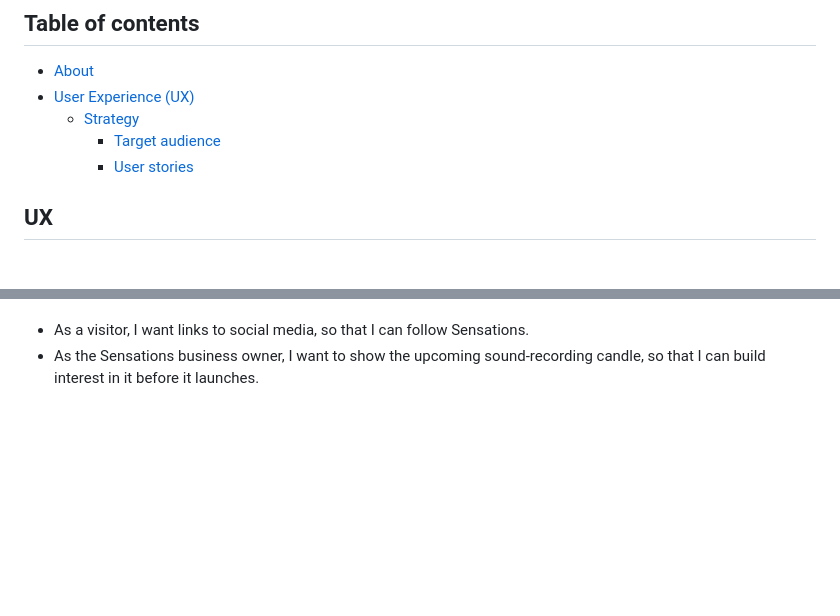
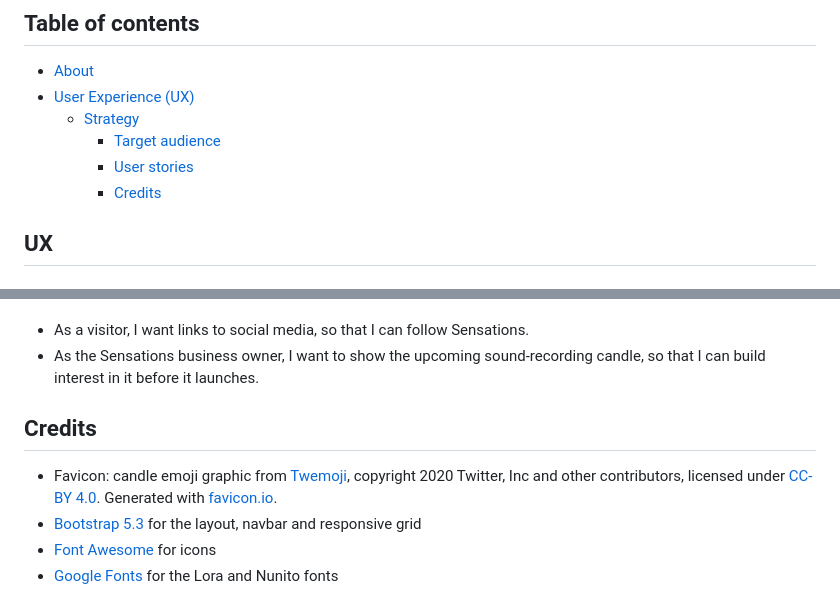
Before and after one commit to Imp38/sensations, a Markdown page: README.md, 2 parts joined by grey strips. GitHub-like rendering; blank space fills up the shorter version.

Commit message:
Add favicon and credits section
Add favicon links and files for the browser tab icon in index.html and assets/favicon; add a Credits section to the README crediting the Twemoji icon

```diff
--- a/README.md
+++ b/README.md
@@ -14,6 +14,7 @@ Welcome to Sensations, where a candle becomes something more. Whether you want t
   - [Strategy](#strategy)
     - [Target audience](#target-audience)
     - [User stories](#user-stories)
+    - [Credits](#credits)
 
 ## UX
 
@@ -47,3 +48,10 @@ Sensations is aimed at two groups:
 
 - As a visitor, I want links to social media, so that I can follow Sensations.
 - As the Sensations business owner, I want to show the upcoming sound-recording candle, so that I can build interest in it before it launches.
+
+ ## Credits
+
+ - Favicon: candle emoji graphic from [Twemoji](https://github.com/twitter/twemoji), copyright 2020 Twitter, Inc and other contributors, licensed under [CC-BY 4.0](https://creativecommons.org/licenses/by/4.0/). Generated with [favicon.io](https://favicon.io).
+- [Bootstrap 5.3](https://getbootstrap.com/) for the layout, navbar and responsive grid
+- [Font Awesome](https://fontawesome.com/) for icons
+- [Google Fonts](https://fonts.google.com/) for the Lora and Nunito fonts
```
Also changed, not shown: assets/favicon/apple-touch-icon.png (added), assets/favicon/favicon-16x16.png (added), assets/favicon/favicon-32x32.png (added), 3 other files.
